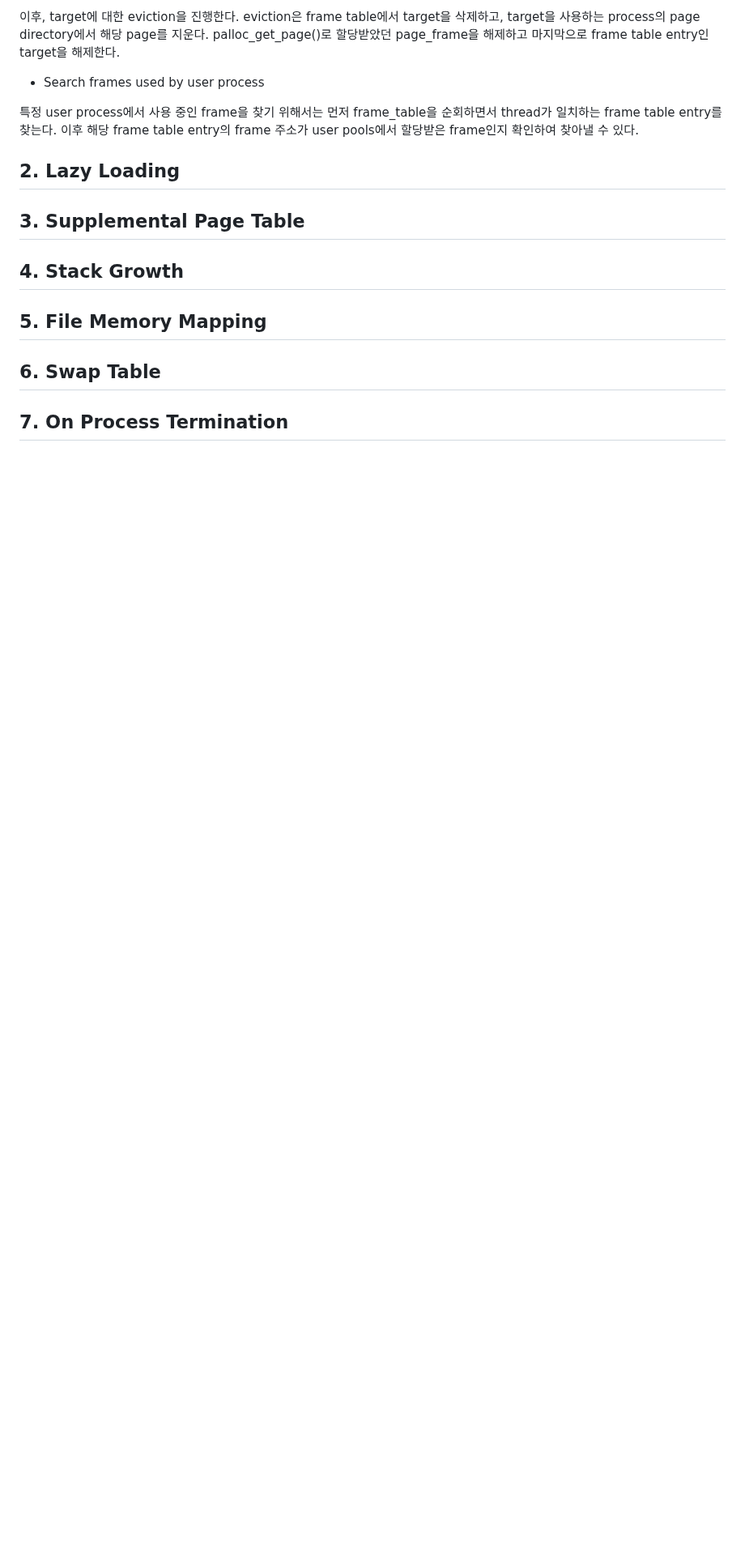
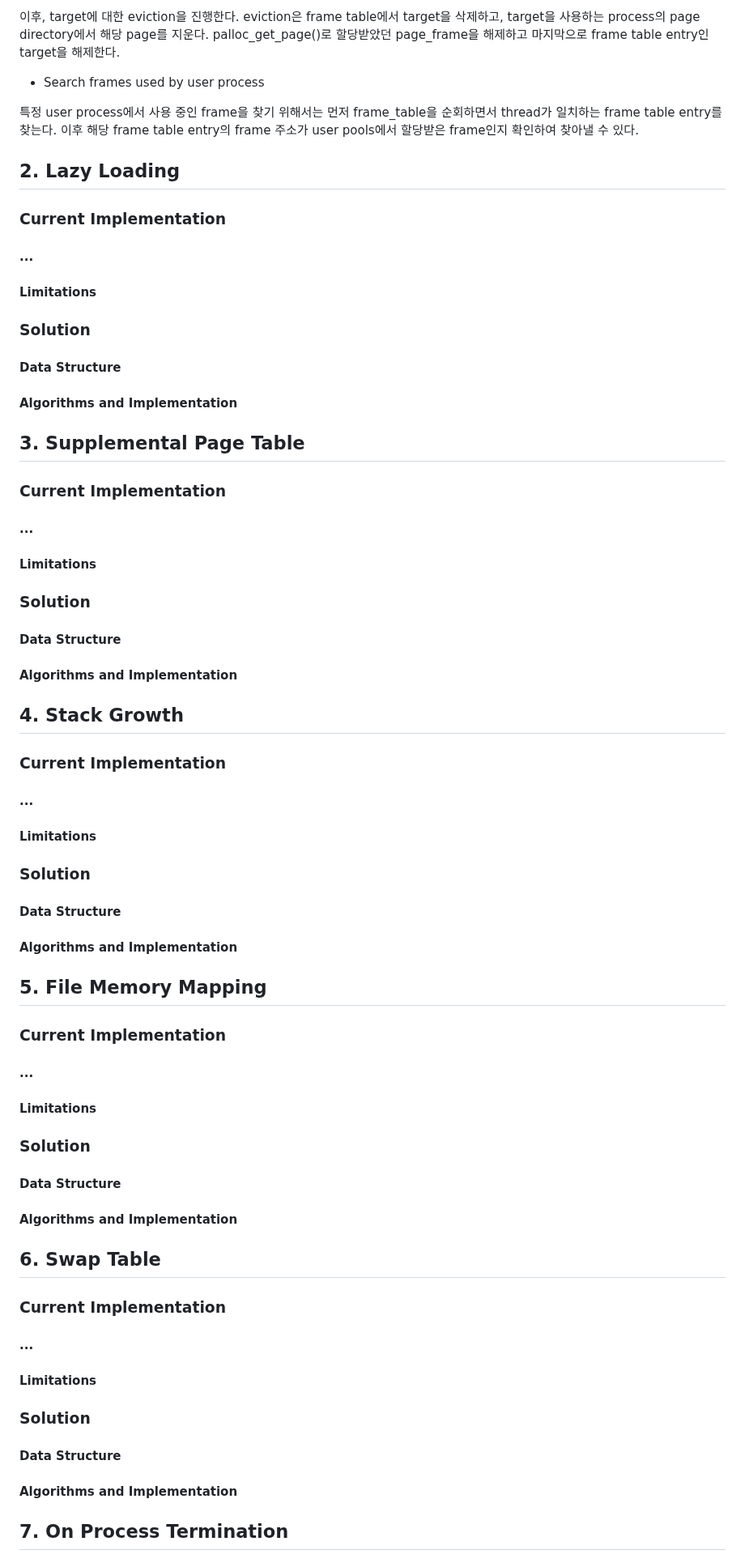
Before and after one commit to happyhappy-jun/CSED312-pintos, a Markdown page: docs/p3/p3.md, the part around one of its changes. Shown at 81% size. Drawn GitHub-style; blank space fills up the shorter version.

Commit message:
requirements 세부 template 추가

```diff
--- a/docs/p3/p3.md
+++ b/docs/p3/p3.md
@@ -236,12 +236,72 @@ palloc_get_page()로 할당받았던 page_frame을 해제하고 마지막으로
 
 ## 2. Lazy Loading
 
+### Current Implementation
+
+#### ...
+
+#### Limitations
+
+### Solution
+
+#### Data Structure
+
+#### Algorithms and Implementation
+
 ## 3. Supplemental Page Table
+
+### Current Implementation
+
+#### ...
+
+#### Limitations
+
+### Solution
+
+#### Data Structure
+
+#### Algorithms and Implementation
 
 ## 4. Stack Growth
 
+### Current Implementation
+
+#### ...
+
+#### Limitations
+
+### Solution
+
+#### Data Structure
+
+#### Algorithms and Implementation
+
 ## 5. File Memory Mapping
+
+### Current Implementation
+
+#### ...
+
+#### Limitations
+
+### Solution
+
+#### Data Structure
+
+#### Algorithms and Implementation
 
 ## 6. Swap Table
 
+### Current Implementation
+
+#### ...
+
+#### Limitations
+
+### Solution
+
+#### Data Structure
+
+#### Algorithms and Implementation
+
 ## 7. On Process Termination
```
Also changed, not shown: other parts of docs/p3/p3.md (+12 -0 lines).
